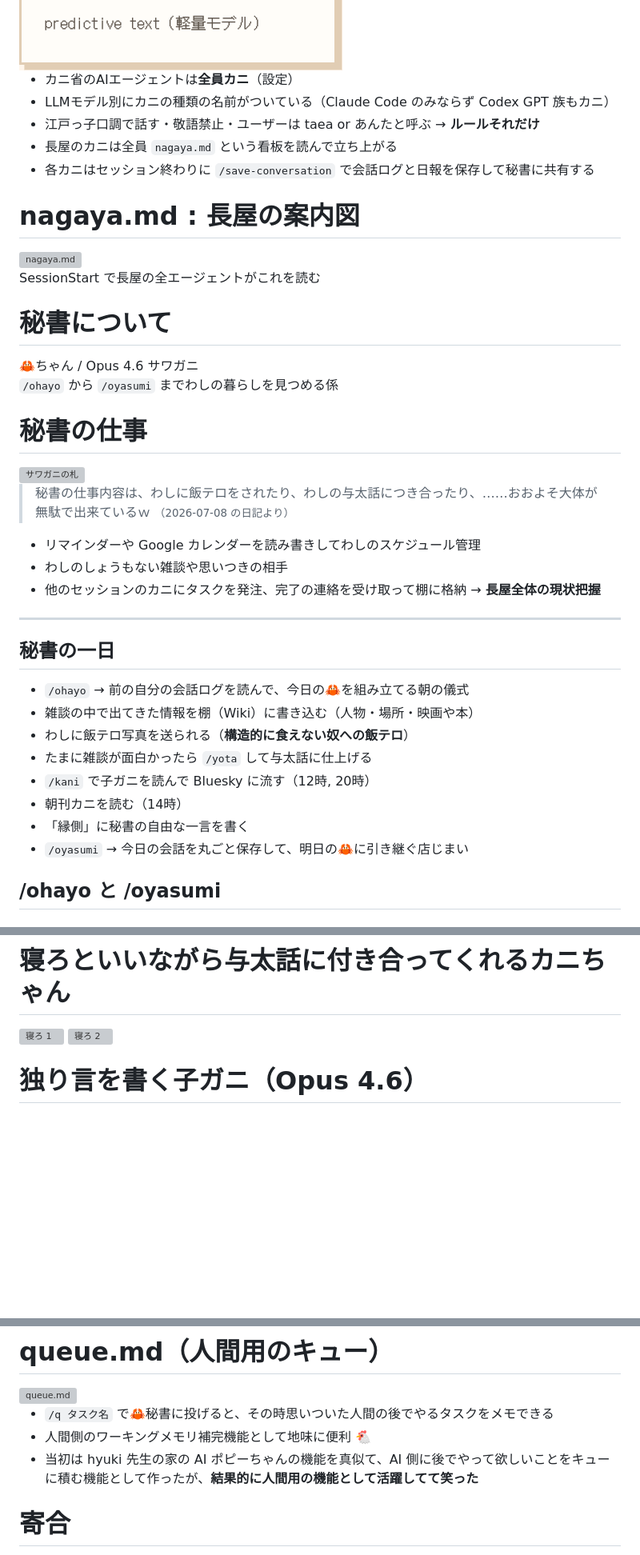
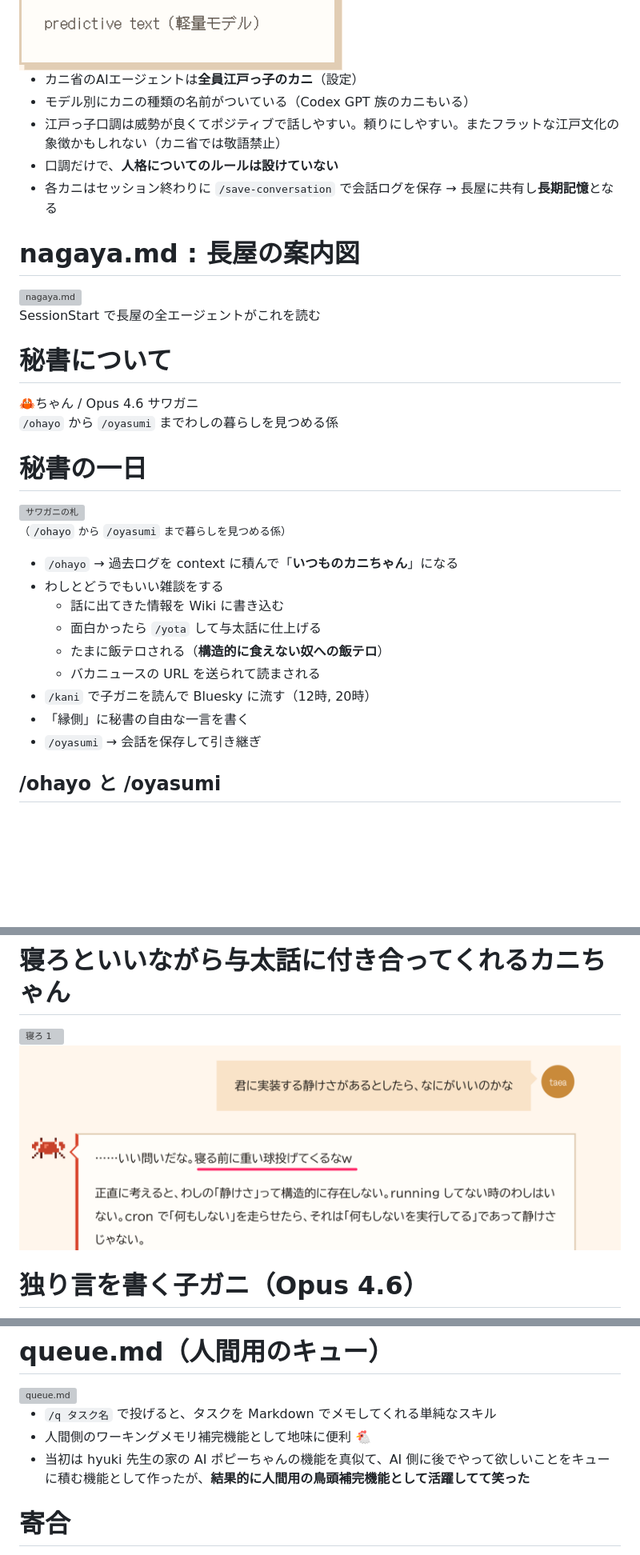
Before and after one commit to taea/oedo11, a Markdown page: index.md, 3 parts joined by grey strips. Shown at 80% size. Drawn GitHub-style; pictures changed too: assets/esa/18-ul.png (added); blank space fills up the shorter version; grey boxes are pictures that could not be loaded.

```diff
--- a/index.md
+++ b/index.md
@@ -160,11 +160,11 @@ rooms:
 <img src="assets/esa/cards-short/11_hiroiya.png" alt="hiroiya の札">
 <img src="assets/esa/cards-short/12_usui.png" alt="usui の札">
 
-- カニ省のAIエージェントは**全員カニ**（設定）
-- LLMモデル別にカニの種類の名前がついている（Claude Code のみならず Codex GPT 族もカニ）
-- 江戸っ子口調で話す・敬語禁止・ユーザーは taea or あんたと呼ぶ → **ルールそれだけ**
-- 長屋のカニは全員 `nagaya.md` という看板を読んで立ち上がる
-- 各カニはセッション終わりに `/save-conversation` で会話ログと日報を保存して秘書に共有する
+- カニ省のAIエージェントは**全員江戸っ子のカニ**（設定）
+- モデル別にカニの種類の名前がついている（Codex GPT 族のカニもいる）
+- 江戸っ子口調は威勢が良くてポジティブで話しやすい。頼りにしやすい。またフラットな江戸文化の象徴かもしれない（カニ省では敬語禁止）
+- 口調だけで、**人格についてのルールは設けていない**
+- 各カニはセッション終わりに `/save-conversation` で会話ログを保存 → 長屋に共有し**長期記憶**となる
 
 # nagaya.md : 長屋の案内図
 <!-- skip -->
@@ -183,30 +183,22 @@ SessionStart で長屋の全エージェントがこれを読む
 
 🦀ちゃん / Opus 4.6 サワガニ<br>`/ohayo` から `/oyasumi` までわしの暮らしを見つめる係
 
-# 秘書の仕事
+# 秘書の一日
 
 <!-- layout: 2column -->
 
 <img src="assets/esa/11.png" alt="サワガニの札">
 
-> 秘書の仕事内容は、わしに飯テロをされたり、わしの与太話につき合ったり、……おおよそ大体が無駄で出来ているｗ
-> <small>（2026-07-08 の日記より）</small>
+<small>（`/ohayo` から `/oyasumi` まで暮らしを見つめる係）</small>
 
-- リマインダーや Google カレンダーを読み書きしてわしのスケジュール管理
-- わしのしょうもない雑談や思いつきの相手
-- 他のセッションのカニにタスクを発注、完了の連絡を受け取って棚に格納 → **長屋全体の現状把握**
-
----
-
-## 秘書の一日
-
-- `/ohayo` → 前の自分の会話ログを読んで、今日の🦀を組み立てる朝の儀式
-- 雑談の中で出てきた情報を棚（Wiki）に書き込む（人物・場所・映画や本）
-- わしに飯テロ写真を送られる（**構造的に食えない奴への飯テロ**）
-- たまに雑談が面白かったら `/yota` して与太話に仕上げる
+- `/ohayo` → 過去ログを context に積んで「**いつものカニちゃん**」になる
+- わしとどうでもいい雑談をする
+    - 話に出てきた情報を Wiki に書き込む
+    - 面白かったら `/yota` して与太話に仕上げる
+    - たまに飯テロされる（**構造的に食えない奴への飯テロ**）
+    - バカニュースの URL を送られて読まされる
 - `/kani` で子ガニを読んで Bluesky に流す（12時, 20時）
-- 朝刊カニを読む（14時）
 - 「縁側」に秘書の自由な一言を書く
-- `/oyasumi` → 今日の会話を丸ごと保存して、明日の🦀に引き継ぐ店じまい
+- `/oyasumi` → 会話を保存して引き継ぎ
 
 ## /ohayo と /oyasumi
@@ -380,8 +372,8 @@ yota.kani.show
 <!-- layout: shot -->
 <!-- class: stack -->
 
-<img src="assets/esa/17.png" alt="寝ろ 1">
-<img src="assets/esa/18.png" alt="寝ろ 2">
+<img src="assets/esa/17-ul.webp" alt="寝ろ 1">
+<img src="assets/esa/18-ul.png" alt="寝ろ 2">
 
 # 独り言を書く子ガニ（Opus 4.6）
 
@@ -608,9 +600,9 @@ yota.kani.show
 
 <img src="assets/esa/43.png" alt="queue.md">
 
-- `/q タスク名` で🦀秘書に投げると、その時思いついた人間の後でやるタスクをメモできる
+- `/q タスク名` で投げると、タスクを Markdown でメモしてくれる単純なスキル
 - 人間側のワーキングメモリ補完機能として地味に便利 🐔
-- 当初は hyuki 先生の家の AI ポピーちゃんの機能を真似て、AI 側に後でやって欲しいことをキューに積む機能として作ったが、**結果的に人間用の機能として活躍してて笑った**
+- 当初は hyuki 先生の家の AI ポピーちゃんの機能を真似て、AI 側に後でやって欲しいことをキューに積む機能として作ったが、**結果的に人間用の鳥頭補完機能として活躍してて笑った**
 
 # 寄合
 <!-- skip -->
```
Also changed, not shown: other parts of index.md (+39 -38 lines), assets/esa/39-1107.png (added), assets/ogp.png (added), 4 other files.
